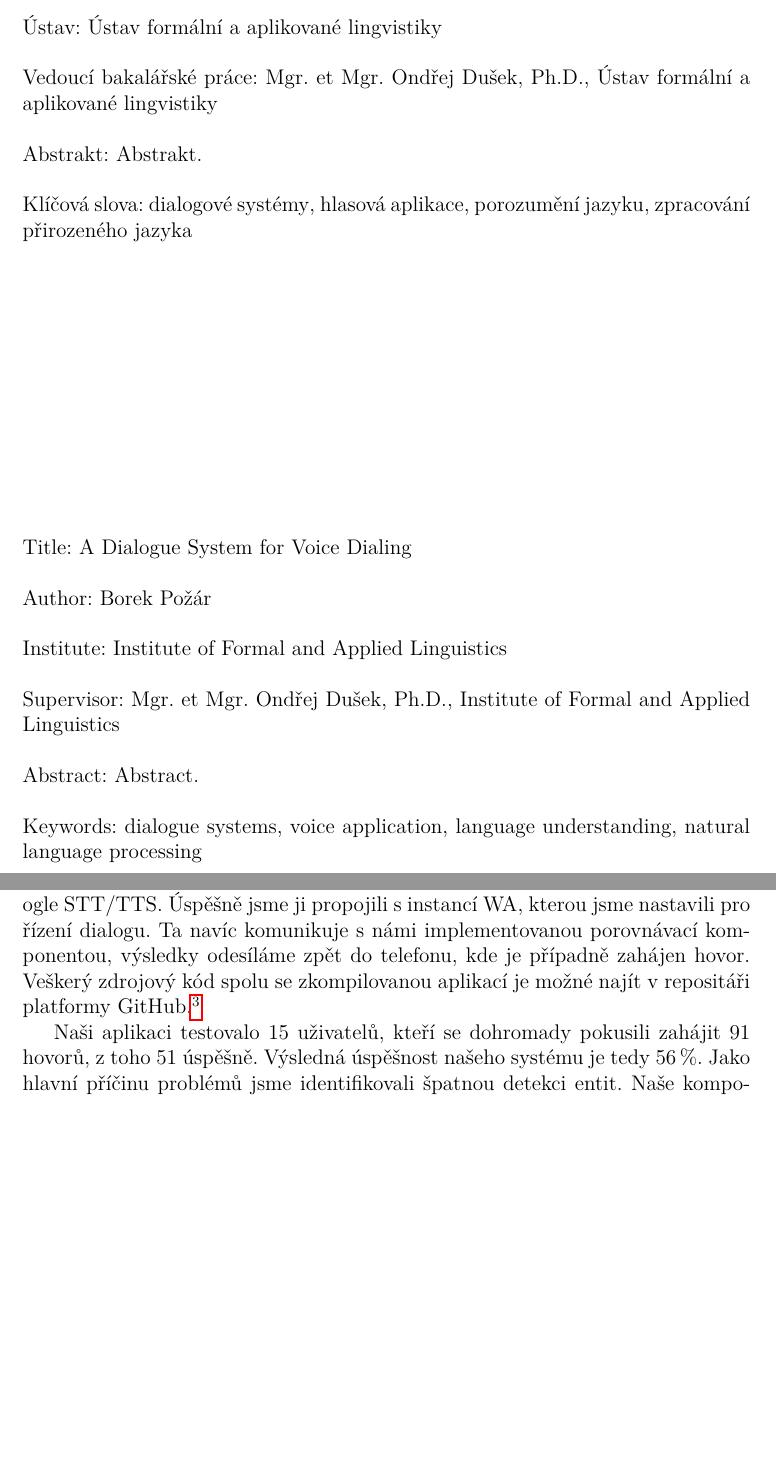
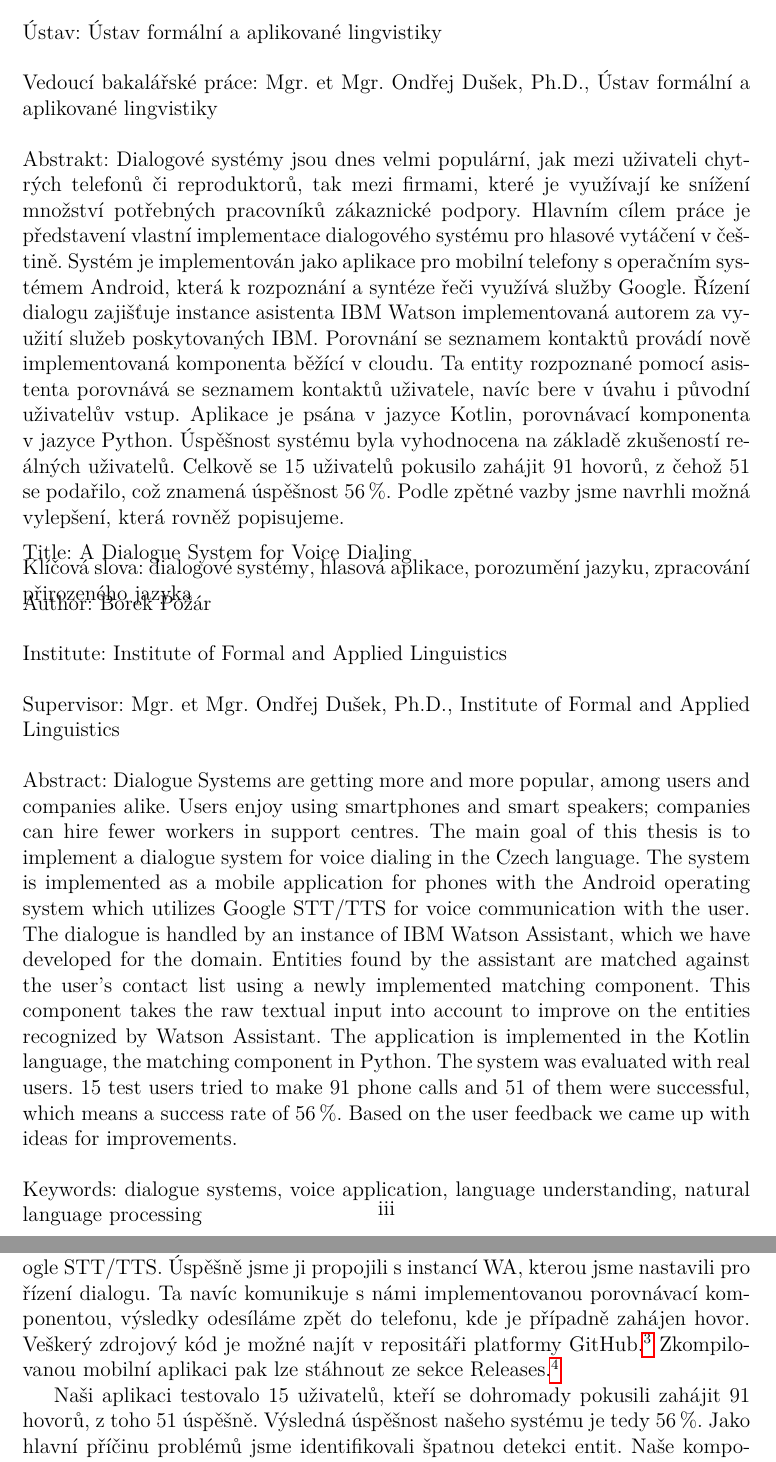
Before and after one commit to b0r3k/dial-dial, a LaTeX thesis (text/cs/prace.tex, which reads text/cs/zaver.tex): two parts of pages 4 and 29 of 31 before the commit and two parts of pages 4 and 29 of 36 after it, joined at a grey line, cut so that both start at the same text, the shorter picture padded with empty space. Compiled offline with pdfLaTeX.

Commit message:
finished abstracts

```diff
--- a/text/cs/prace.tex
+++ b/text/cs/prace.tex
@@ -107,10 +107,37 @@ uživatelům, kteří se zapojili do testování.
 
 % Abstrakt (doporučený rozsah cca 80-200 slov; nejedná se o zadání práce)
 \def\Abstrakt{%
-Abstrakt.
+Dialogové systémy jsou dnes velmi populární, jak mezi uživateli chytrých
+telefonů či reproduktorů, tak mezi firmami, které je využívají ke snížení
+množství potřebných pracovníků zákaznické podpory.
+Hlavním cílem práce je představení vlastní implementace dialogového systému
+pro hlasové vytáčení v~češtině. Systém je implementován jako aplikace
+pro mobilní telefony s~operačním systémem Android, která k~rozpoznání
+a syntéze řeči využívá služby Google. Řízení dialogu zajišťuje instance asistenta
+IBM Watson implementovaná autorem za využití služeb poskytovaných IBM.
+Porovnání se seznamem kontaktů provádí nově implementovaná komponenta běžící
+v~cloudu. Ta entity rozpoznané pomocí asistenta porovnává se seznamem kontaktů
+uživatele, navíc bere v~úvahu i původní uživatelův vstup.
+Aplikace je psána v~jazyce Kotlin, porovnávací komponenta
+v~jazyce Python. Úspěšnost systému byla vyhodnocena
+na základě zkušeností reálných uživatelů. Celkově se 15 uživatelů pokusilo
+zahájit 91 hovorů, z~čehož 51 se podařilo, což znamená úspěšnost \(56\,\rm \%\).
+Podle zpětné vazby jsme navrhli možná vylepšení, která rovněž popisujeme.
 }
 \def\AbstraktEN{%
-Abstract.
+Dialogue Systems are getting more and more popular, among users and companies alike.
+Users enjoy using smartphones and smart speakers; companies can hire fewer workers in support
+centres. The main goal of this thesis is to implement a dialogue system for voice dialing in
+the Czech language. The system is implemented as a mobile application for phones with
+the Android operating system which utilizes Google STT/TTS for voice communication
+with the user. The dialogue is handled by an instance of IBM Watson Assistant, which we
+have developed for the domain. Entities found by the assistant are matched against the
+user's contact list using a newly implemented matching component. This component takes
+the raw textual input into account to improve on the entities recognized by Watson Assistant.
+The application is implemented in the Kotlin language, the matching component in Python.
+The system was evaluated with real users. 15 test users tried to make 91 phone
+calls and 51 of them were successful, which means a success rate of \(56\,\rm \%\). Based on the
+user feedback we came up with ideas for improvements.
 }
 
 % 3 až 5 klíčových slov (doporučeno), každé uzavřeno ve složených závorkách
--- a/text/cs/zaver.tex
+++ b/text/cs/zaver.tex
@@ -13,9 +13,11 @@ Podařilo se nám vytvořit mobilní aplikaci pro hlasové vytáčení využíva
 Google STT/TTS. Úspěšně jsme ji propojili
 s~instancí WA, kterou jsme nastavili pro řízení dialogu. Ta navíc komunikuje s~námi
 implementovanou porovnávací komponentou, výsledky odesíláme zpět do telefonu,
-kde je případně zahájen hovor. Veškerý zdrojový kód spolu se zkompilovanou aplikací
+kde je případně zahájen hovor. Veškerý zdrojový kód
 je možné najít v repositáři platformy GitHub.%
 \footnote{\url{https://github.com/b0r3k/dial-dial}}
+Zkompilovanou mobilní aplikaci pak lze stáhnout ze sekce Releases.%
+\footnote{\url{https://github.com/b0r3k/dial-dial/releases/latest/download/dialog_dialer.apk}}
 
 Naši aplikaci testovalo 15 uživatelů, kteří se dohromady pokusili zahájit 91 hovorů,
 z~toho 51 úspěšně. Výsledná úspěšnost našeho systému je tedy \(56\,\rm \%\).
```
Also changed, not shown: text/cs/abstract_en.tex (+1 -1 lines), text/cs/abstrakt.tex (+3 -3 lines), text/cs/dotaznik.pdf (added), text/cs/prace.tex (2 more changed lines).
